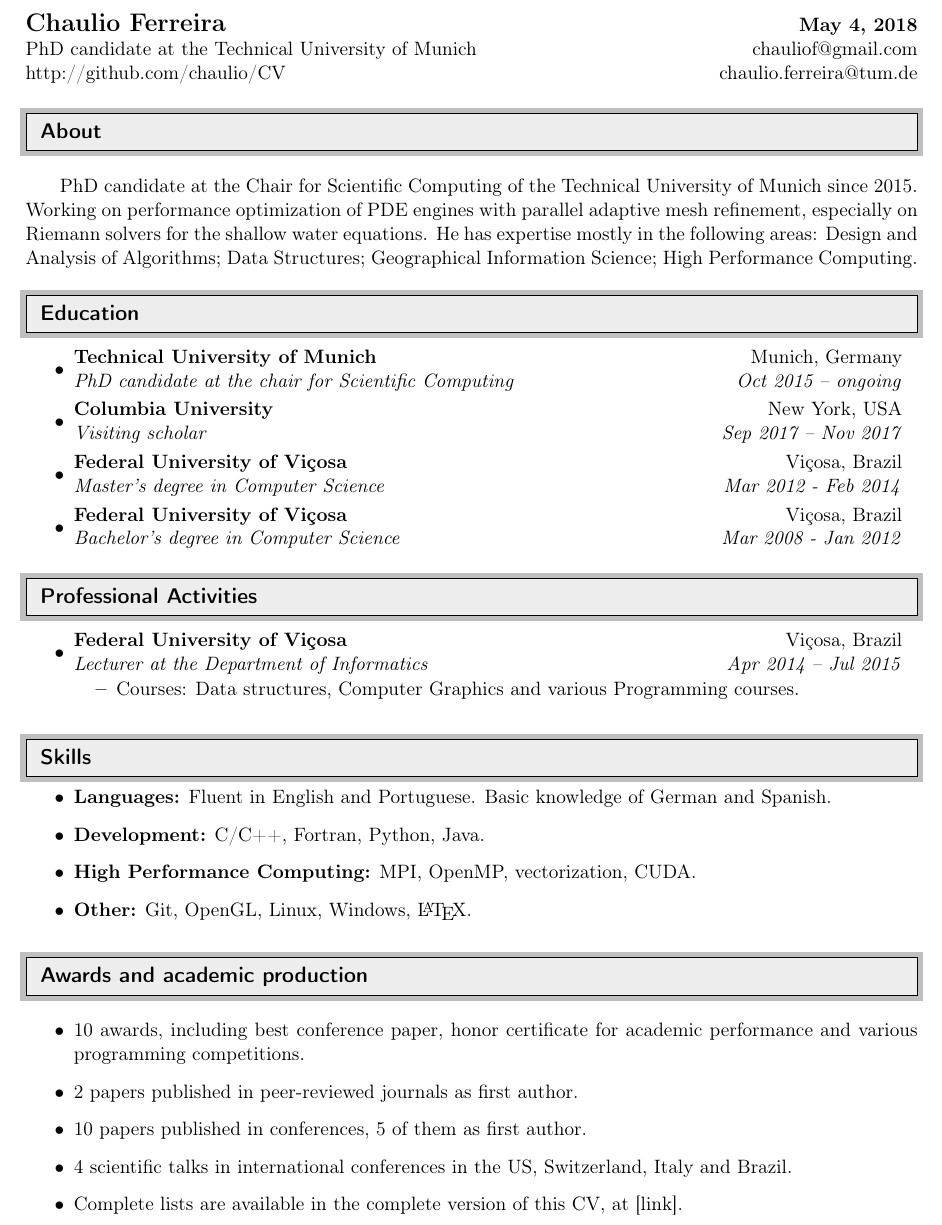
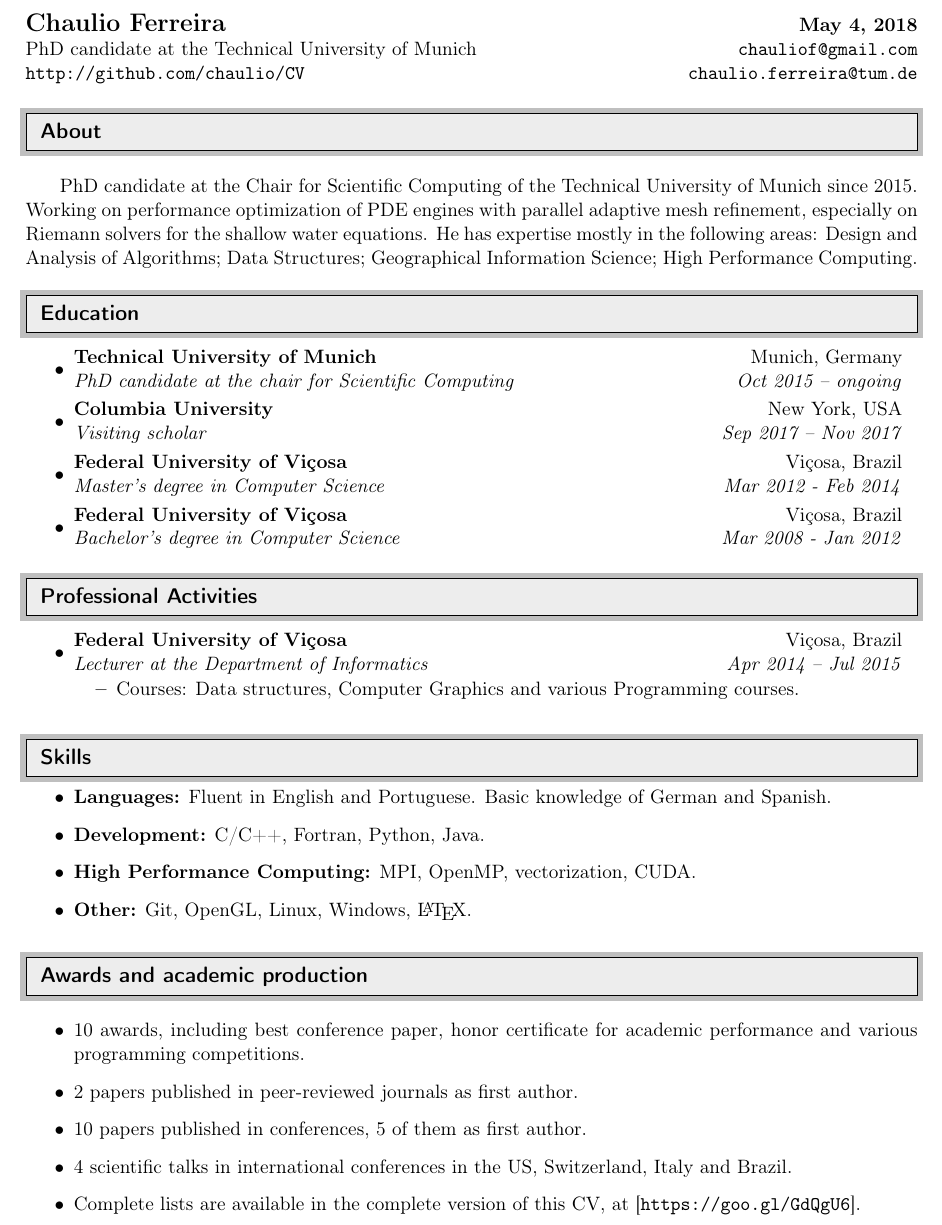
Before and after one commit to chaulio/CV, a LaTeX document (ChaulioFerreira.tex): part of the page, cut so that both start at the same text. Compiled offline with pdfLaTeX.

Commit message:
Added URLs

```diff
--- a/ChaulioFerreira.tex
+++ b/ChaulioFerreira.tex
@@ -23,6 +23,7 @@
 %\usepackage[brazil]{babel}
 \usepackage{ragged2e} % to justify text
 \usepackage{bibentry}
+\usepackage[hidelinks]{hyperref}
 
 
 
@@ -73,10 +74,8 @@
 
 \begin{tabular*}{7in}{l@{\extracolsep{\fill}}r}
 \textbf{\Large Chaulio Ferreira} & \textbf{\today} \\
-PhD candidate at the Technical University of Munich & chauliof@gmail.com \\
-http://github.com/chaulio/CV & chaulio.ferreira@tum.de \\
-
-
+PhD candidate at the Technical University of Munich & \href{mailto:chauliof@gmail.com}{\nolinkurl{chauliof@gmail.com}} \\
+\url{http://github.com/chaulio/CV} & \href{mailto:chaulio.ferreira@tum.de}{\nolinkurl{chaulio.ferreira@tum.de}} \\
 \end{tabular*}
 \\
 
@@ -253,7 +252,7 @@ He has expertise mostly in the following areas: Design and Analysis of Algorithm
    \item 2 papers published in peer-reviewed journals as first author.
    \item 10 papers published in conferences, 5 of them as first author.
    \item 4 scientific talks in international conferences in the US, Switzerland, Italy and Brazil.
-   \item Complete lists are available in the complete version of this CV, at [link].
+   \item Complete lists are available in the complete version of this CV, at [\url{https://goo.gl/GdQgU6}].
   \end{itemize}
 
 
```
